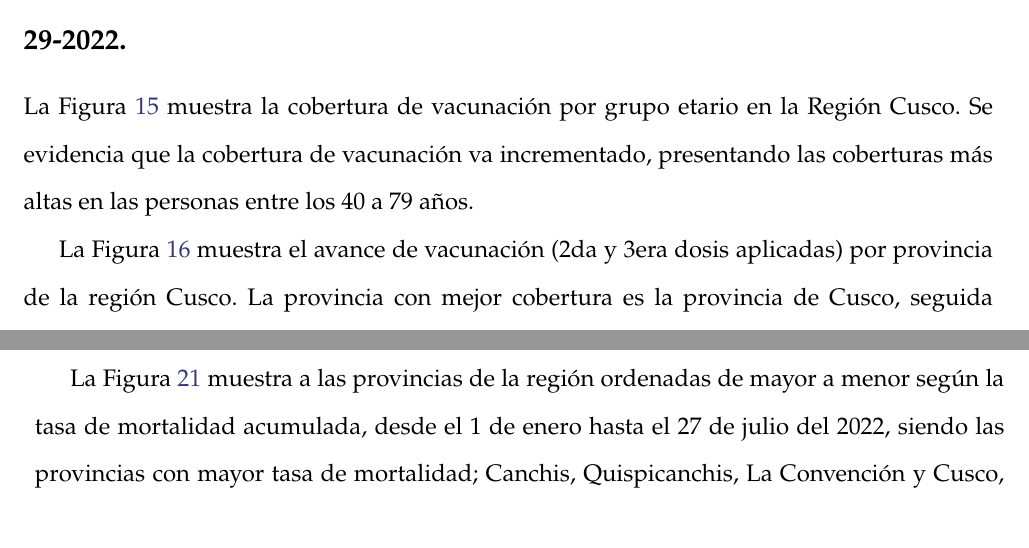
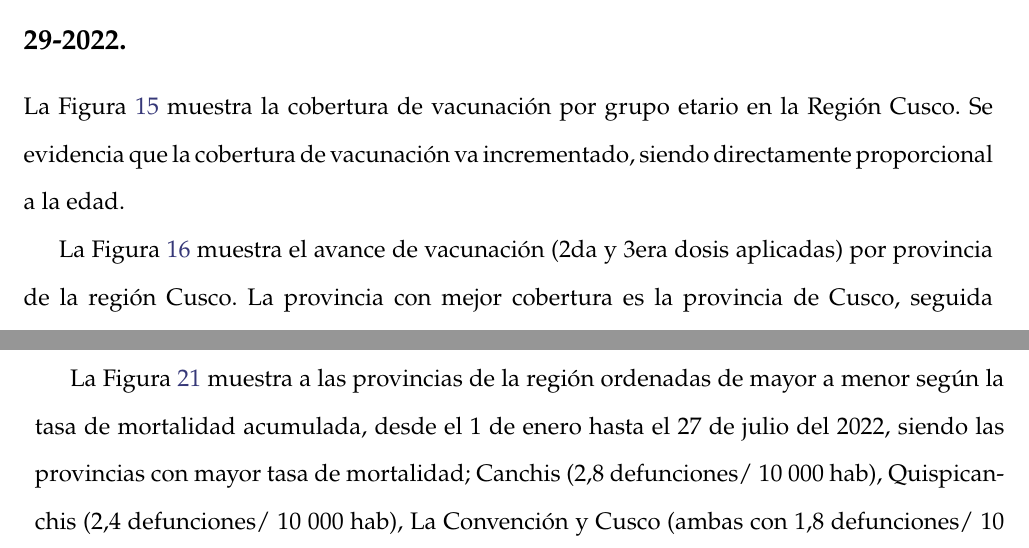
Before and after one commit to Joelo21/DIRESA_covid_cusco, a LaTeX book (boletin_covid/boletin_covid.tex): two parts of pages 27 and 34 of 87, joined at a grey line, cut so that both start at the same text. Compiled offline with pdfLaTeX; a LaTeX package or settings file that is missing is left out.

Commit message:
Actualizando Boletín 07

```diff
--- a/boletin_covid/boletin_covid.tex
+++ b/boletin_covid/boletin_covid.tex
@@ -668,9 +668,9 @@ Ante esta situación y estando en plena cuarta ola, es necesario unificar el men
 	\clearpage
 
 	\subsection*{Cobertura de Vacunación por COVID-19 en la Región Cusco, hasta la SE 29-2022.}
-	\noindent La Figura \ref{fig:vacuna_edad} muestra la cobertura de vacunación por grupo etario en la Región Cusco. Se evidencia que la cobertura de vacunación va incrementado, presentando las coberturas más altas en las personas entre los 40 a 79 años.
+	\noindent La Figura \ref{fig:vacuna_edad} muestra la cobertura de vacunación por grupo etario en la Región Cusco. Se evidencia que la cobertura de vacunación va incrementado, siendo directamente proporcional a la edad.
 
-	La Figura \ref{fig:Cobertura_Vacunacion_Provincias} muestra el avance de vacunación (2da y 3era dosis aplicadas) por provincia de la región Cusco. La provincia con mejor cobertura es la provincia de Cusco, seguida de la provincia de Anta, La Convención, Urubamba y Canchis, mientras que las provincias con la menor cobertura son las provincias de Canas, Chumbivilcas, Espinar y Paucartambo. Asimismo, es importante recalcar que solo la provincia del Cusco tiene más del 70 $\%$ de la población con tres dosis aplicadas.
+	La Figura \ref{fig:Cobertura_Vacunacion_Provincias} muestra el avance de vacunación (2da y 3era dosis aplicadas) por provincia de la región Cusco. La provincia con mejor cobertura es la provincia de Cusco, seguida de la provincia de Anta, La Convención, Urubamba y Canchis, mientras que las provincias con la menor cobertura son las provincias de Canas, Chumbivilcas, Espinar y Paucartambo. Asimismo, es importante recalcar que solo la provincia del Cusco tiene más del 70$\%$ de la población con tres dosis aplicadas.
 	\begin{figure}[h]
 		\caption{Cobertura de Vacunación por Grupo Etario en la Región Cusco hasta la SE 29-2022. }\label{fig:vacuna_edad}
 		\begin{center}
@@ -855,7 +855,7 @@ Ante esta situación y estando en plena cuarta ola, es necesario unificar el men
 				Fuente de datos: SISCOVID, NOTICOVID.(*)Se considera como caso positivo sólo a pacientes con prueba molecular o antigénica positiva}}
 	\end{figure}
 
-	La Figura \ref{fig:mortalidad_ordenada} muestra a las provincias de la región ordenadas de mayor a menor según la tasa de mortalidad acumulada, desde el 1 de enero hasta el 27 de julio del 2022, siendo las provincias con mayor tasa de mortalidad;  Canchis, Quispicanchis, La Convención y Cusco, igual al reporte anterior.
+	La Figura \ref{fig:mortalidad_ordenada} muestra a las provincias de la región ordenadas de mayor a menor según la tasa de mortalidad acumulada, desde el 1 de enero hasta el 27 de julio del 2022, siendo las provincias con mayor tasa de mortalidad;  Canchis (2,8 defunciones/ 10 000 hab), Quispicanchis (2,4 defunciones/ 10 000 hab), La Convención y Cusco (ambas con 1,8 defunciones/ 10 000 hab).
 
 	\begin{figure}[h]
 		\caption{Tasa de Mortalidad Acumulada por Provincia en la Región Cusco, hasta la SE 29-2022. }\label{fig:mortalidad_ordenada}
```
Also changed, not shown: editorial/portada.pdf, boletin_covid/boletin_covid.tex (2 more changed lines), 2 other files.
